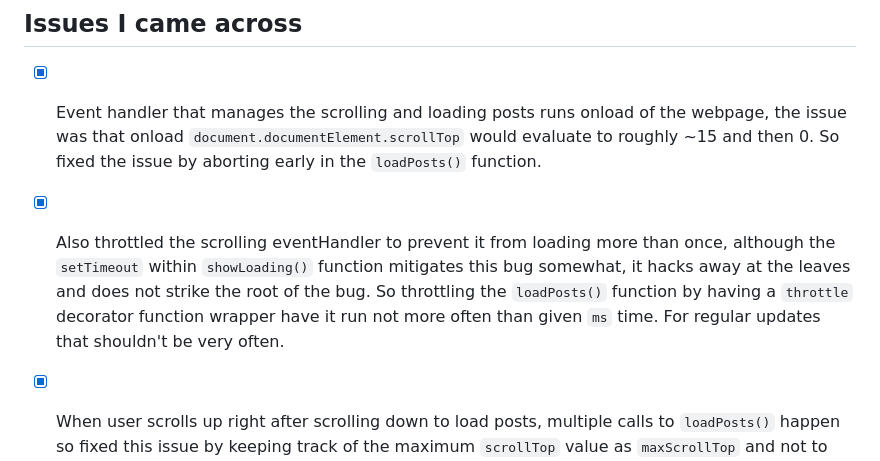
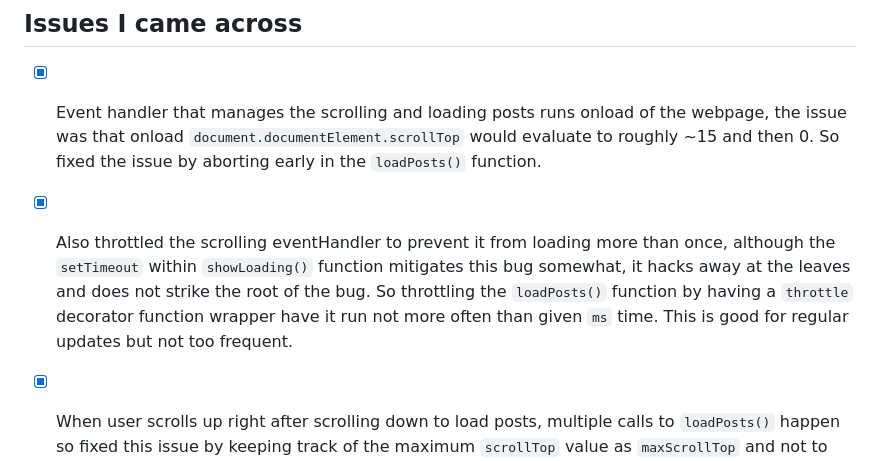
Before and after one commit to DragonSenses/infinite-scroll-microblog, a Markdown page: README.md, the part around one of its changes. Rendered like a GitHub page.

```diff
--- a/README.md
+++ b/README.md
@@ -149,6 +149,6 @@ async function getPosts() {
 
 - [x] Event handler that manages the scrolling and loading posts runs onload of the webpage, the issue was that onload `document.documentElement.scrollTop` would evaluate to roughly ~15 and then 0. So fixed the issue by aborting early in the `loadPosts()` function.
 
-- [x] Also throttled the scrolling eventHandler to prevent it from loading more than once, although the `setTimeout` within `showLoading()` function mitigates this bug somewhat, it hacks away at the leaves and does not strike the root of the bug. So throttling the `loadPosts()` function by having a `throttle` decorator function wrapper have it run not more often than given `ms` time. For regular updates that shouldn't be very often.
+- [x] Also throttled the scrolling eventHandler to prevent it from loading more than once, although the `setTimeout` within `showLoading()` function mitigates this bug somewhat, it hacks away at the leaves and does not strike the root of the bug. So throttling the `loadPosts()` function by having a `throttle` decorator function wrapper have it run not more often than given `ms` time. This is good for regular updates but not too frequent.
 
 - [x] When user scrolls up right after scrolling down to load posts, multiple calls to `loadPosts()` happen so fixed this issue by keeping track of the maximum `scrollTop` value as `maxScrollTop` and not to load posts again when current `scrollTop` is less than it.
```
Also changed, not shown: other parts of README.md (+2 -2 lines).
